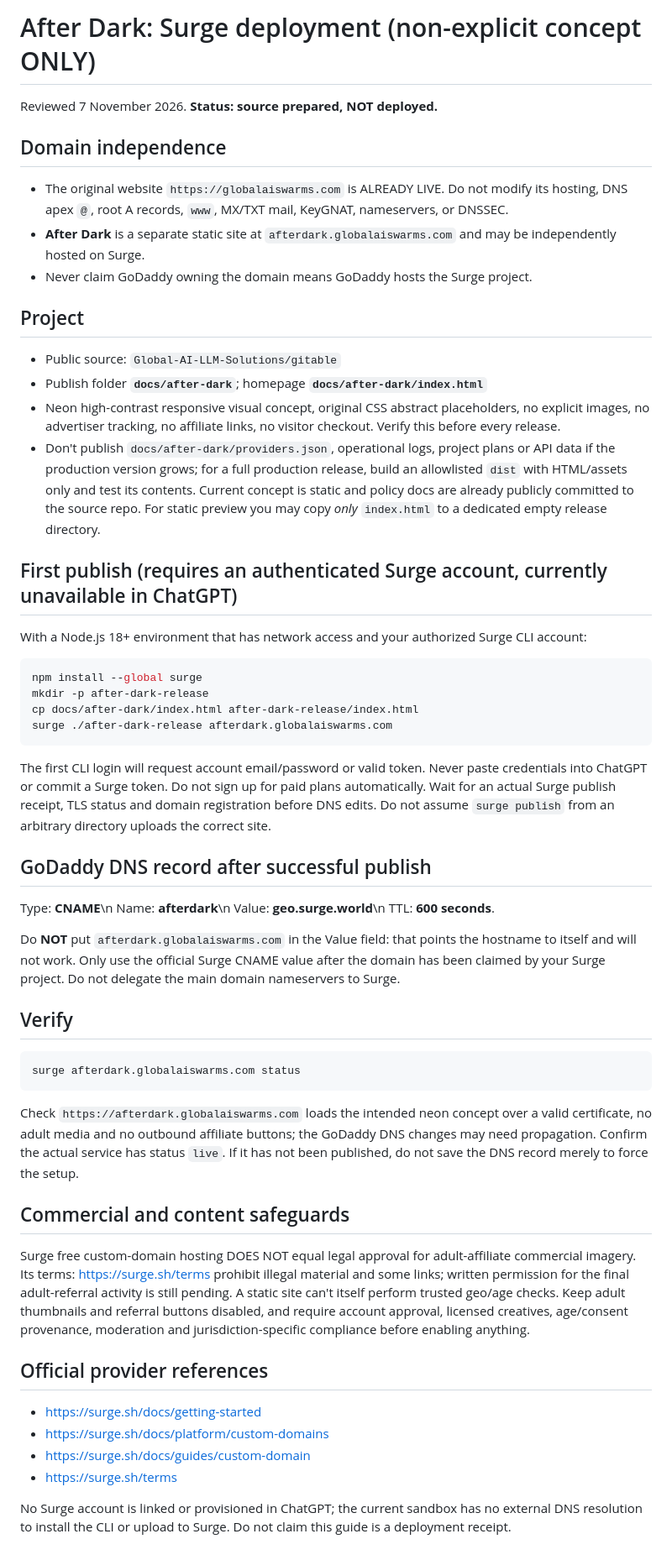
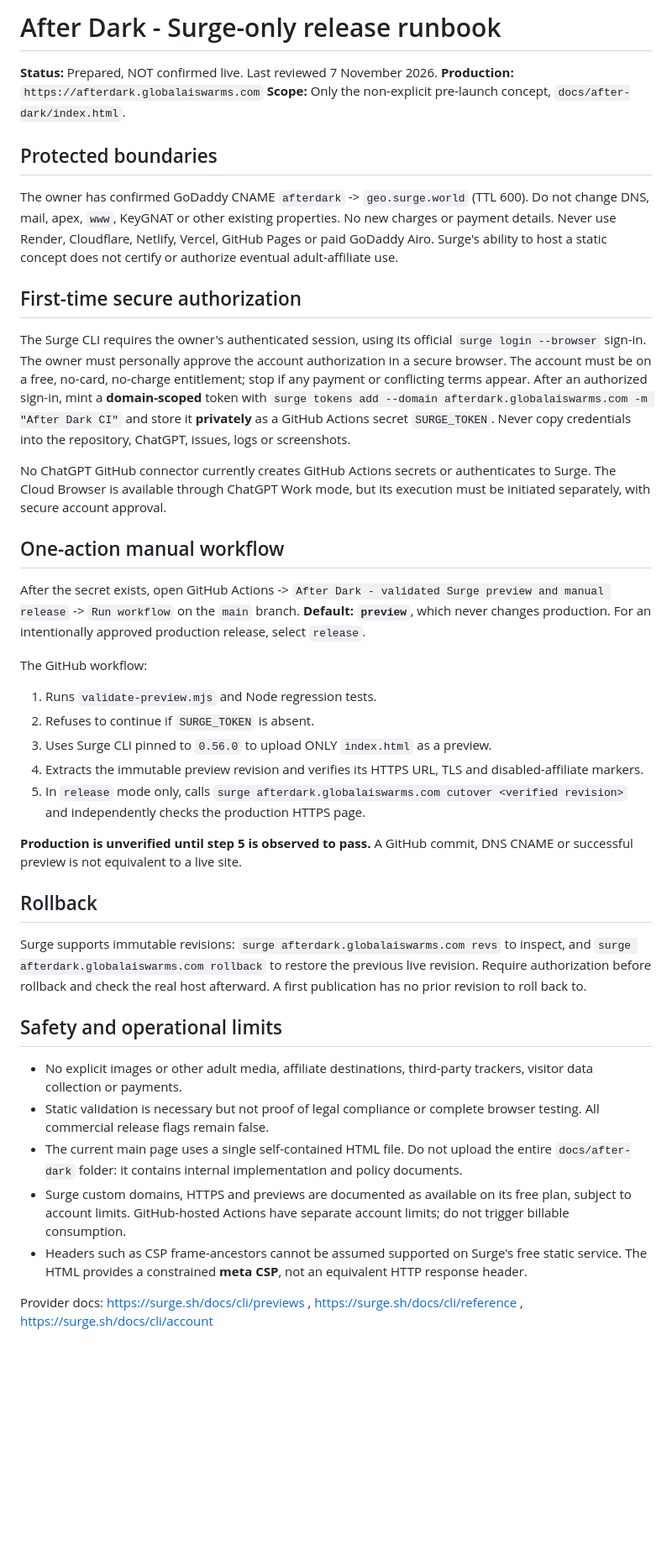
Before and after one commit to Global-AI-LLM-Solutions/gitable, a Markdown page: docs/after-dark/SURGE_DEPLOY.md, the part around the change. Shown at 84% size. GitHub-like rendering; blank space fills up the shorter version.

Commit message:
Retire conflicting hosting instructions and document Surge-only preview-first runbook

````diff
--- a/docs/after-dark/SURGE_DEPLOY.md
+++ b/docs/after-dark/SURGE_DEPLOY.md
@@ -1,49 +1,42 @@
-# After Dark: Surge deployment (non-explicit concept ONLY)
-Reviewed 7 November 2026. **Status: source prepared, NOT deployed.**
+# After Dark - Surge-only release runbook
 
-## Domain independence
-- The original website `https://globalaiswarms.com` is ALREADY LIVE. Do not modify its hosting, DNS apex `@`, root A records, `www`, MX/TXT mail, KeyGNAT, nameservers, or DNSSEC.
-- **After Dark** is a separate static site at `afterdark.globalaiswarms.com` and may be independently hosted on Surge.
-- Never claim GoDaddy owning the domain means GoDaddy hosts the Surge project.
+**Status:** Prepared, NOT confirmed live. Last reviewed 7 November 2026.
+**Production:** `https://afterdark.globalaiswarms.com`
+**Scope:** Only the non-explicit pre-launch concept, `docs/after-dark/index.html`.
 
-## Project
-- Public source: `Global-AI-LLM-Solutions/gitable`
-- Publish folder **`docs/after-dark`**; homepage **`docs/after-dark/index.html`**
-- Neon high-contrast responsive visual concept, original CSS abstract placeholders, no explicit images, no advertiser tracking, no affiliate links, no visitor checkout. Verify this before every release.
-- Don't publish `docs/after-dark/providers.json`, operational logs, project plans or API data if the production version grows; for a full production release, build an allowlisted `dist` with HTML/assets only and test its contents. Current concept is static and policy docs are already publicly committed to the source repo. For static preview you may copy *only* `index.html` to a dedicated empty release directory.
+## Protected boundaries
 
-## First publish (requires an authenticated Surge account, currently unavailable in ChatGPT)
-With a Node.js 18+ environment that has network access and your authorized Surge CLI account:
-```sh
-npm install --global surge
-mkdir -p after-dark-release
-cp docs/after-dark/index.html after-dark-release/index.html
-surge ./after-dark-release afterdark.globalaiswarms.com
-```
-The first CLI login will request account email/password or valid token. Never paste credentials into ChatGPT or commit a Surge token. Do not sign up for paid plans automatically.
-Wait for an actual Surge publish receipt, TLS status and domain registration before DNS edits. Do not assume `surge publish` from an arbitrary directory uploads the correct site.
+The owner has confirmed GoDaddy CNAME `afterdark` -> `geo.surge.world` (TTL 600). Do not change DNS, mail, apex, `www`, KeyGNAT or other existing properties. No new charges or payment details. Never use Render, Cloudflare, Netlify, Vercel, GitHub Pages or paid GoDaddy Airo. Surge's ability to host a static concept does not certify or authorize eventual adult-affiliate use.
 
-## GoDaddy DNS record after successful publish
-Type: **CNAME**\n
-Name: **afterdark**\n
-Value: **geo.surge.world**\n
-TTL: **600 seconds**.
+## First-time secure authorization
 
-Do **NOT** put `afterdark.globalaiswarms.com` in the Value field: that points the hostname to itself and will not work. Only use the official Surge CNAME value after the domain has been claimed by your Surge project. Do not delegate the main domain nameservers to Surge.
+The Surge CLI requires the owner's authenticated session, using its official `surge login --browser` sign-in. The owner must personally approve the account authorization in a secure browser. The account must be on a free, no-card, no-charge entitlement; stop if any payment or conflicting terms appear. After an authorized sign-in, mint a **domain-scoped** token with `surge tokens add --domain afterdark.globalaiswarms.com -m "After Dark CI"` and store it **privately** as a GitHub Actions secret `SURGE_TOKEN`. Never copy credentials into the repository, ChatGPT, issues, logs or screenshots.
 
-## Verify
-```sh
-surge afterdark.globalaiswarms.com status
-```
-Check `https://afterdark.globalaiswarms.com` loads the intended neon concept over a valid certificate, no adult media and no outbound affiliate buttons; the GoDaddy DNS changes may need propagation. Confirm the actual service has status `live`. If it has not been published, do not save the DNS record merely to force the setup.
+No ChatGPT GitHub connector currently creates GitHub Actions secrets or authenticates to Surge. The Cloud Browser is available through ChatGPT Work mode, but its execution must be initiated separately, with secure account approval.
 
-## Commercial and content safeguards
-Surge free custom-domain hosting DOES NOT equal legal approval for adult-affiliate commercial imagery. Its terms: https://surge.sh/terms prohibit illegal material and some links; written permission for the final adult-referral activity is still pending. A static site can't itself perform trusted geo/age checks. Keep adult thumbnails and referral buttons disabled, and require account approval, licensed creatives, age/consent provenance, moderation and jurisdiction-specific compliance before enabling anything.
+## One-action manual workflow
 
-## Official provider references
-- https://surge.sh/docs/getting-started
-- https://surge.sh/docs/platform/custom-domains
-- https://surge.sh/docs/guides/custom-domain
-- https://surge.sh/terms
+After the secret exists, open GitHub Actions -> `After Dark - validated Surge preview and manual release` -> `Run workflow` on the `main` branch. **Default: `preview`**, which never changes production. For an intentionally approved production release, select `release`.
 
-No Surge account is linked or provisioned in ChatGPT; the current sandbox has no external DNS resolution to install the CLI or upload to Surge. Do not claim this guide is a deployment receipt.
+The GitHub workflow:
+1. Runs `validate-preview.mjs` and Node regression tests.
+2. Refuses to continue if `SURGE_TOKEN` is absent.
+3. Uses Surge CLI pinned to `0.56.0` to upload ONLY `index.html` as a preview.
+4. Extracts the immutable preview revision and verifies its HTTPS URL, TLS and disabled-affiliate markers.
+5. In `release` mode only, calls `surge afterdark.globalaiswarms.com cutover <verified revision>` and independently checks the production HTTPS page.
+
+**Production is unverified until step 5 is observed to pass.** A GitHub commit, DNS CNAME or successful preview is not equivalent to a live site.
+
+## Rollback
+
+Surge supports immutable revisions: `surge afterdark.globalaiswarms.com revs` to inspect, and `surge afterdark.globalaiswarms.com rollback` to restore the previous live revision. Require authorization before rollback and check the real host afterward. A first publication has no prior revision to roll back to.
+
+## Safety and operational limits
+
+- No explicit images or other adult media, affiliate destinations, third-party trackers, visitor data collection or payments.
+- Static validation is necessary but not proof of legal compliance or complete browser testing. All commercial release flags remain false.
+- The current main page uses a single self-contained HTML file. Do not upload the entire `docs/after-dark` folder: it contains internal implementation and policy documents.
+- Surge custom domains, HTTPS and previews are documented as available on its free plan, subject to account limits. GitHub-hosted Actions have separate account limits; do not trigger billable consumption.
+- Headers such as CSP frame-ancestors cannot be assumed supported on Surge's free static service. The HTML provides a constrained **meta CSP**, not an equivalent HTTP response header.
+
+Provider docs: https://surge.sh/docs/cli/previews , https://surge.sh/docs/cli/reference , https://surge.sh/docs/cli/account
````
